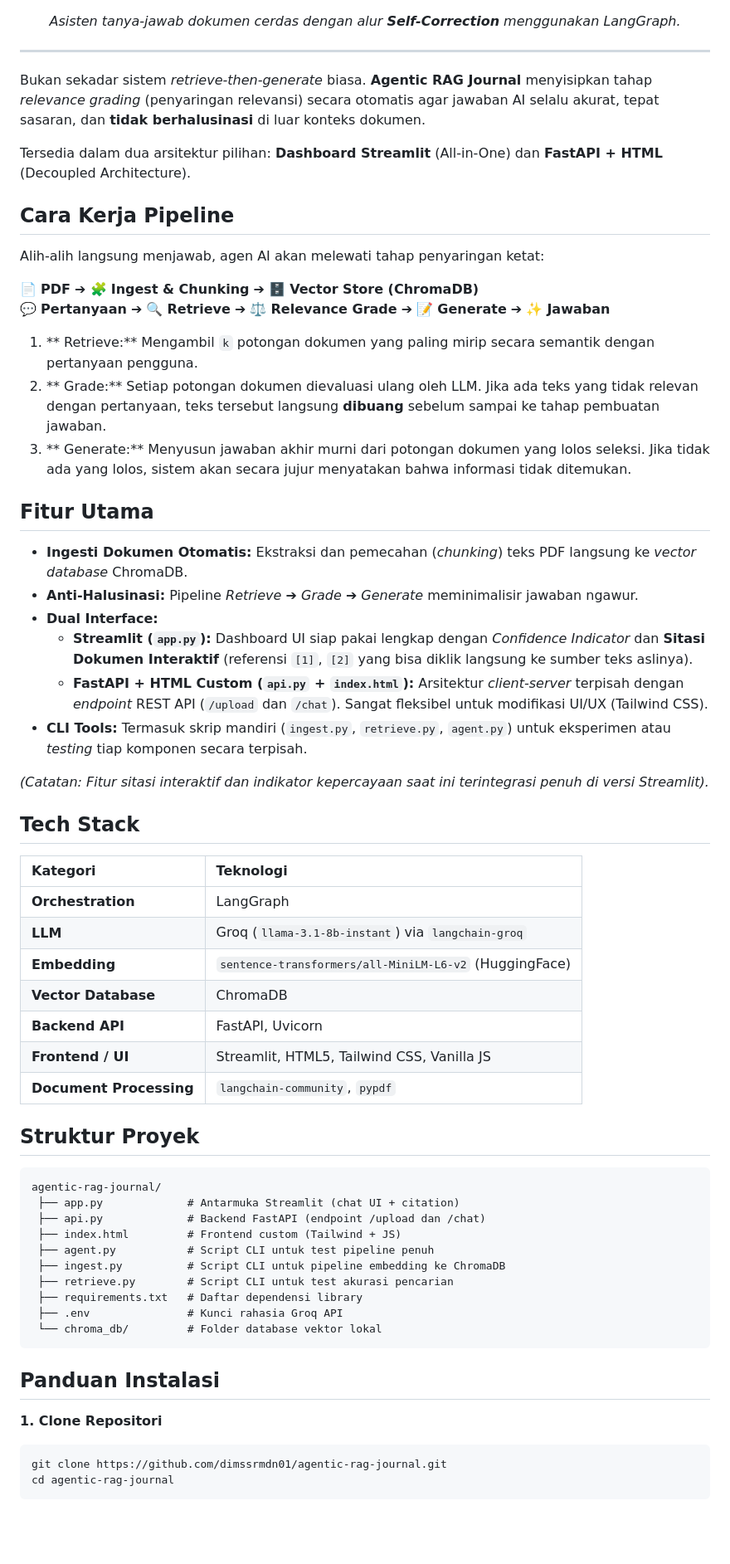
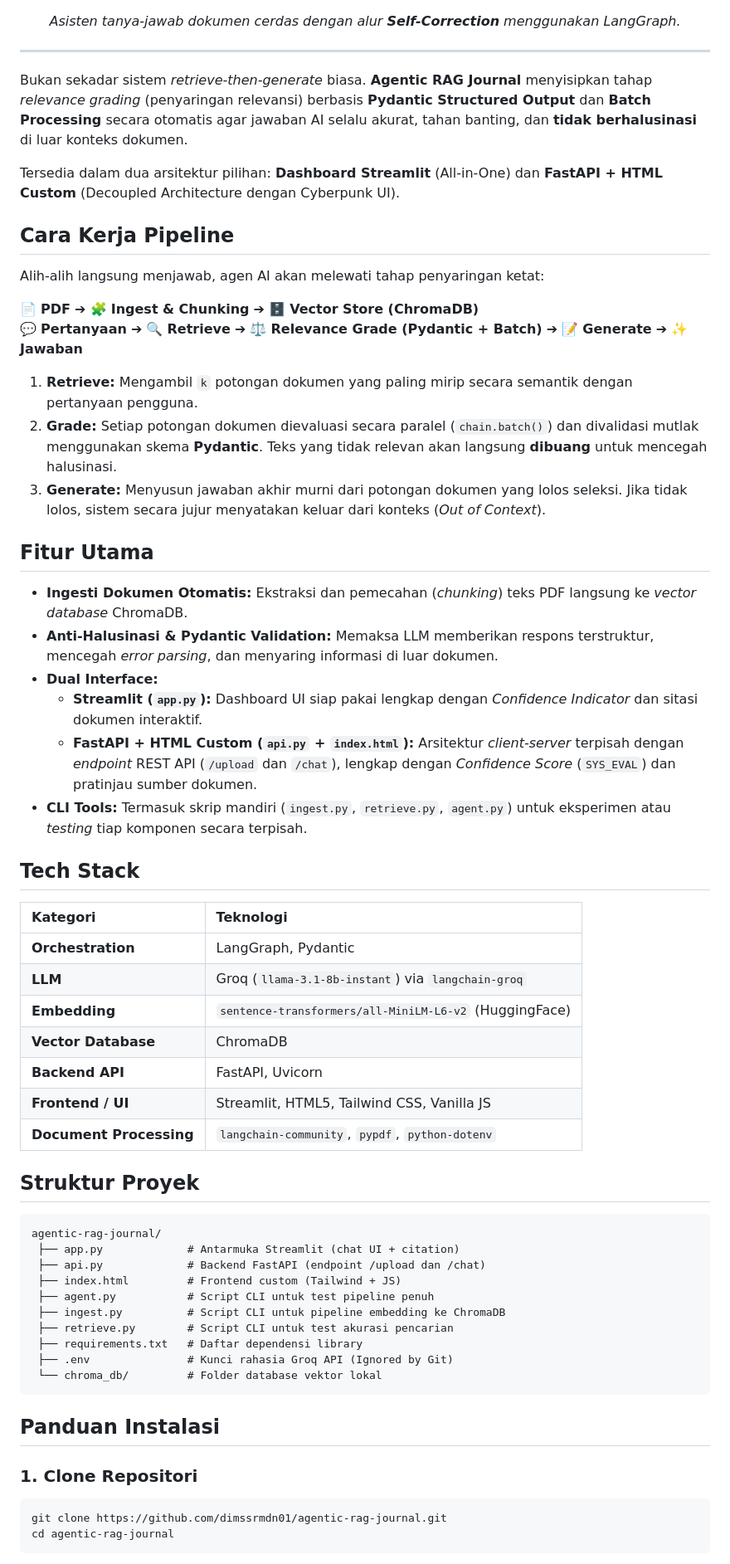
Before and after one commit to dimssrmdn01/agentic-rag-journal, a Markdown page: README.md, the part around one of its changes. Shown at 83% size. Drawn GitHub-style; blank space fills up the shorter version.

Commit message:
Enhance README with detailed feature descriptions
Updated the README to clarify features and improve descriptions of the relevance grading and architecture.

````diff
--- a/README.md
+++ b/README.md
@@ -15,46 +15,44 @@
 
 ---
 
-Bukan sekadar sistem *retrieve-then-generate* biasa. **Agentic RAG Journal** menyisipkan tahap *relevance grading* (penyaringan relevansi) secara otomatis agar jawaban AI selalu akurat, tepat sasaran, dan **tidak berhalusinasi** di luar konteks dokumen.
+Bukan sekadar sistem *retrieve-then-generate* biasa. **Agentic RAG Journal** menyisipkan tahap *relevance grading* (penyaringan relevansi) berbasis **Pydantic Structured Output** dan **Batch Processing** secara otomatis agar jawaban AI selalu akurat, tahan banting, dan **tidak berhalusinasi** di luar konteks dokumen.
 
-Tersedia dalam dua arsitektur pilihan: **Dashboard Streamlit** (All-in-One) dan **FastAPI + HTML** (Decoupled Architecture).
+Tersedia dalam dua arsitektur pilihan: **Dashboard Streamlit** (All-in-One) dan **FastAPI + HTML Custom** (Decoupled Architecture dengan Cyberpunk UI).
 
-##  Cara Kerja Pipeline
+## Cara Kerja Pipeline
 
 Alih-alih langsung menjawab, agen AI akan melewati tahap penyaringan ketat:
 
 📄 **PDF** ➔ 🧩 **Ingest & Chunking** ➔ 🗄️ **Vector Store (ChromaDB)**
 <br>
-💬 **Pertanyaan** ➔ 🔍 **Retrieve** ➔ ⚖️ **Relevance Grade** ➔ 📝 **Generate** ➔ ✨ **Jawaban**
+💬 **Pertanyaan** ➔ 🔍 **Retrieve** ➔ ⚖️ **Relevance Grade (Pydantic + Batch)** ➔ 📝 **Generate** ➔ ✨ **Jawaban**
 
-1. ** Retrieve:** Mengambil `k` potongan dokumen yang paling mirip secara semantik dengan pertanyaan pengguna.
-2. ** Grade:** Setiap potongan dokumen dievaluasi ulang oleh LLM. Jika ada teks yang tidak relevan dengan pertanyaan, teks tersebut langsung **dibuang** sebelum sampai ke tahap pembuatan jawaban.
-3. ** Generate:** Menyusun jawaban akhir murni dari potongan dokumen yang lolos seleksi. Jika tidak ada yang lolos, sistem akan secara jujur menyatakan bahwa informasi tidak ditemukan.
+1. **Retrieve:** Mengambil `k` potongan dokumen yang paling mirip secara semantik dengan pertanyaan pengguna.
+2. **Grade:** Setiap potongan dokumen dievaluasi secara paralel (`chain.batch()`) dan divalidasi mutlak menggunakan skema **Pydantic**. Teks yang tidak relevan akan langsung **dibuang** untuk mencegah halusinasi.
+3. **Generate:** Menyusun jawaban akhir murni dari potongan dokumen yang lolos seleksi. Jika tidak lolos, sistem secara jujur menyatakan keluar dari konteks (*Out of Context*).
 
-##  Fitur Utama
+## Fitur Utama
 
 - **Ingesti Dokumen Otomatis:** Ekstraksi dan pemecahan (*chunking*) teks PDF langsung ke *vector database* ChromaDB.
-- **Anti-Halusinasi:** Pipeline *Retrieve ➔ Grade ➔ Generate* meminimalisir jawaban ngawur.
+- **Anti-Halusinasi & Pydantic Validation:** Memaksa LLM memberikan respons terstruktur, mencegah *error parsing*, dan menyaring informasi di luar dokumen.
 - **Dual Interface:**
-  -  **Streamlit (`app.py`):** Dashboard UI siap pakai lengkap dengan *Confidence Indicator* dan **Sitasi Dokumen Interaktif** (referensi `[1]`, `[2]` yang bisa diklik langsung ke sumber teks aslinya).
-  -  **FastAPI + HTML Custom (`api.py` + `index.html`):** Arsitektur *client-server* terpisah dengan *endpoint* REST API (`/upload` dan `/chat`). Sangat fleksibel untuk modifikasi UI/UX (Tailwind CSS).
+  - **Streamlit (`app.py`):** Dashboard UI siap pakai lengkap dengan *Confidence Indicator* dan sitasi dokumen interaktif.
+  - **FastAPI + HTML Custom (`api.py` + `index.html`):** Arsitektur *client-server* terpisah dengan *endpoint* REST API (`/upload` dan `/chat`), lengkap dengan *Confidence Score* (`SYS_EVAL`) dan pratinjau sumber dokumen.
 - **CLI Tools:** Termasuk skrip mandiri (`ingest.py`, `retrieve.py`, `agent.py`) untuk eksperimen atau *testing* tiap komponen secara terpisah.
 
-*(Catatan: Fitur sitasi interaktif dan indikator kepercayaan saat ini terintegrasi penuh di versi Streamlit).*
-
-##  Tech Stack
+## Tech Stack
 
 | Kategori | Teknologi |
 | :--- | :--- |
-| **Orchestration** | LangGraph |
+| **Orchestration** | LangGraph, Pydantic |
 | **LLM** | Groq (`llama-3.1-8b-instant`) via `langchain-groq` |
 | **Embedding** | `sentence-transformers/all-MiniLM-L6-v2` (HuggingFace) |
 | **Vector Database** | ChromaDB |
 | **Backend API** | FastAPI, Uvicorn |
 | **Frontend / UI** | Streamlit, HTML5, Tailwind CSS, Vanilla JS |
-| **Document Processing**| `langchain-community`, `pypdf` |
+| **Document Processing**| `langchain-community`, `pypdf`, `python-dotenv` |
 
-##  Struktur Proyek
+## Struktur Proyek
 
 ```text
 agentic-rag-journal/
@@ -65,13 +63,13 @@ agentic-rag-journal/
  ├── ingest.py          # Script CLI untuk pipeline embedding ke ChromaDB
  ├── retrieve.py        # Script CLI untuk test akurasi pencarian
  ├── requirements.txt   # Daftar dependensi library
- ├── .env               # Kunci rahasia Groq API
+ ├── .env               # Kunci rahasia Groq API (Ignored by Git)
  └── chroma_db/         # Folder database vektor lokal
 ```
 
-##  Panduan Instalasi
+## Panduan Instalasi
 
-**1. Clone Repositori**
+### 1. Clone Repositori
 
 ```bash
 git clone https://github.com/dimssrmdn01/agentic-rag-journal.git
````
Also changed, not shown: other parts of README.md (+11 -13 lines).
